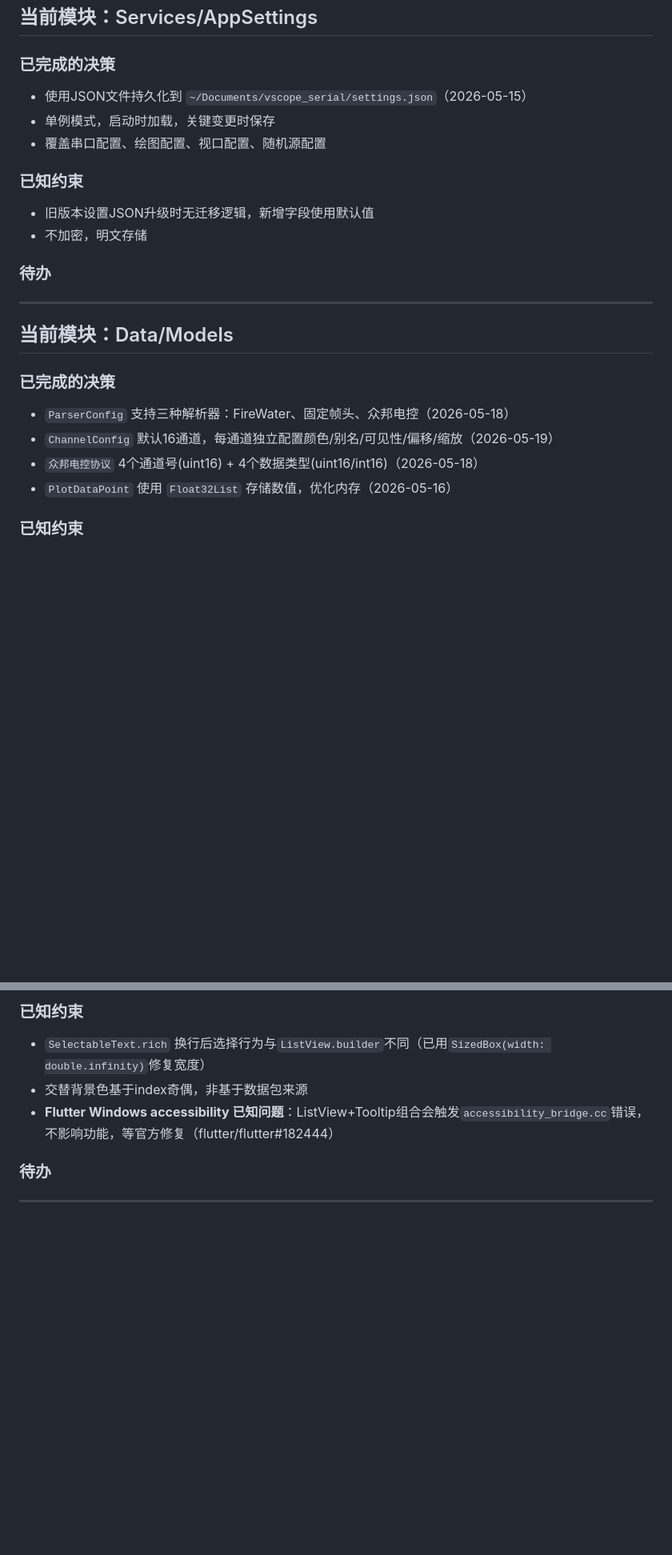
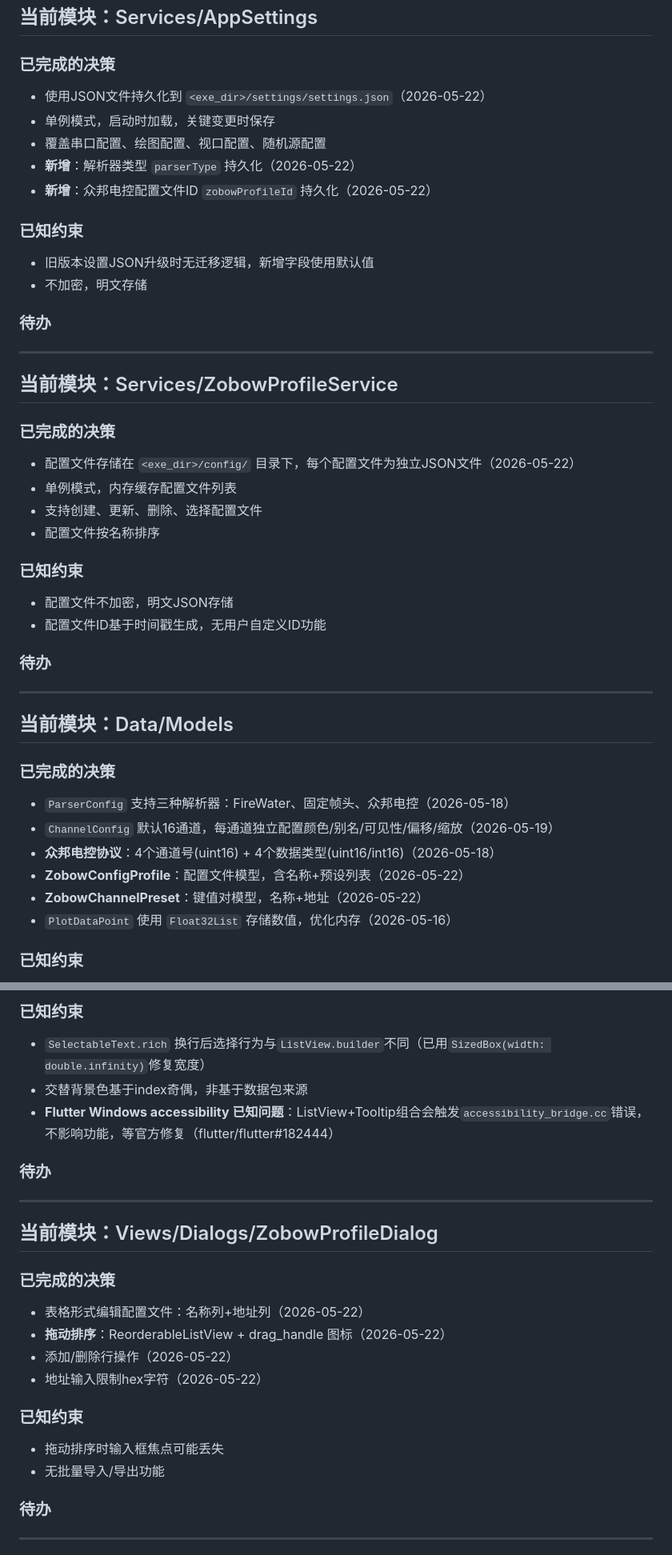
Before and after one commit to ZhiJuan0724/vscope_serial, a Markdown page: kimi_doc/CONTEXT.md, 2 parts joined by grey strips. Shown at 80% size. Drawn GitHub-style; blank space fills up the shorter version.

```diff
--- a/kimi_doc/CONTEXT.md
+++ b/kimi_doc/CONTEXT.md
@@ -53,13 +53,31 @@
 ## 当前模块：Services/AppSettings
 
 ### 已完成的决策
-- 使用JSON文件持久化到 `~/Documents/vscope_serial/settings.json`（2026-05-15）
+- 使用JSON文件持久化到 `<exe_dir>/settings/settings.json`（2026-05-22）
 - 单例模式，启动时加载，关键变更时保存
 - 覆盖串口配置、绘图配置、视口配置、随机源配置
+- **新增**：解析器类型 `parserType` 持久化（2026-05-22）
+- **新增**：众邦电控配置文件ID `zobowProfileId` 持久化（2026-05-22）
 
 ### 已知约束
 - 旧版本设置JSON升级时无迁移逻辑，新增字段使用默认值
 - 不加密，明文存储
+
+### 待办
+
+---
+
+## 当前模块：Services/ZobowProfileService
+
+### 已完成的决策
+- 配置文件存储在 `<exe_dir>/config/` 目录下，每个配置文件为独立JSON文件（2026-05-22）
+- 单例模式，内存缓存配置文件列表
+- 支持创建、更新、删除、选择配置文件
+- 配置文件按名称排序
+
+### 已知约束
+- 配置文件不加密，明文JSON存储
+- 配置文件ID基于时间戳生成，无用户自定义ID功能
 
 ### 待办
 
@@ -70,7 +88,9 @@
 ### 已完成的决策
 - `ParserConfig` 支持三种解析器：FireWater、固定帧头、众邦电控（2026-05-18）
 - `ChannelConfig` 默认16通道，每通道独立配置颜色/别名/可见性/偏移/缩放（2026-05-19）
-- `众邦电控协议` 4个通道号(uint16) + 4个数据类型(uint16/int16)（2026-05-18）
+- **众邦电控协议**：4个通道号(uint16) + 4个数据类型(uint16/int16)（2026-05-18）
+- **ZobowConfigProfile**：配置文件模型，含名称+预设列表（2026-05-22）
+- **ZobowChannelPreset**：键值对模型，名称+地址（2026-05-22）
 - `PlotDataPoint` 使用 `Float32List` 存储数值，优化内存（2026-05-16）
 
 ### 已知约束
@@ -195,6 +219,22 @@
 - `SelectableText.rich` 换行后选择行为与`ListView.builder`不同（已用`SizedBox(width: double.infinity)`修复宽度）
 - 交替背景色基于index奇偶，非基于数据包来源
 - **Flutter Windows accessibility 已知问题**：ListView+Tooltip组合会触发`accessibility_bridge.cc`错误，不影响功能，等官方修复（flutter/flutter#182444）
+
+### 待办
+
+---
+
+## 当前模块：Views/Dialogs/ZobowProfileDialog
+
+### 已完成的决策
+- 表格形式编辑配置文件：名称列+地址列（2026-05-22）
+- **拖动排序**：ReorderableListView + drag_handle 图标（2026-05-22）
+- 添加/删除行操作（2026-05-22）
+- 地址输入限制hex字符（2026-05-22）
+
+### 已知约束
+- 拖动排序时输入框焦点可能丢失
+- 无批量导入/导出功能
 
 ### 待办
 
```
Also changed, not shown: other parts of kimi_doc/CONTEXT.md (+11 -34 lines).
